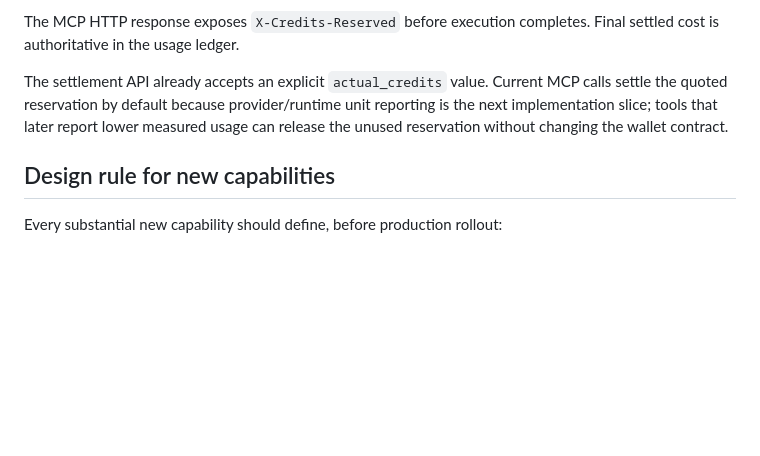
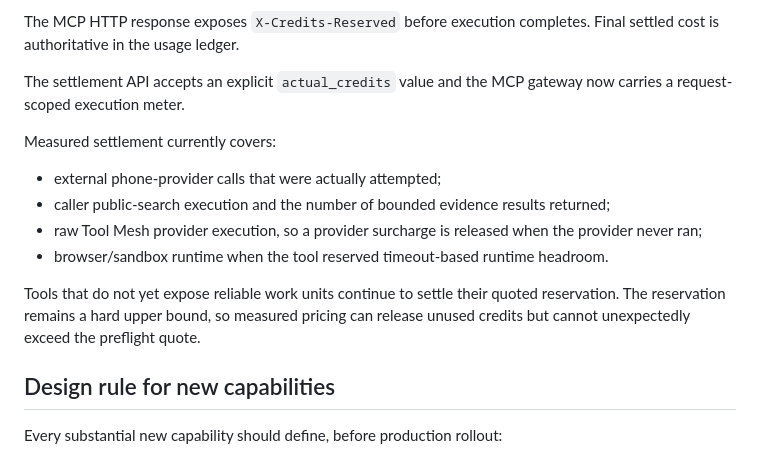
Before and after one commit to sphangcho203-afk/Web-Scrapping-CLI, a Markdown page: docs/CAPABILITY_ECONOMICS.md, the part around the change. GitHub-like rendering; blank space fills up the shorter version.

Commit message:
docs(billing): document measured settlement coverage

```diff
--- a/docs/CAPABILITY_ECONOMICS.md
+++ b/docs/CAPABILITY_ECONOMICS.md
@@ -142,7 +142,16 @@ Usage events keep:
 
 The MCP HTTP response exposes `X-Credits-Reserved` before execution completes. Final settled cost is authoritative in the usage ledger.
 
-The settlement API already accepts an explicit `actual_credits` value. Current MCP calls settle the quoted reservation by default because provider/runtime unit reporting is the next implementation slice; tools that later report lower measured usage can release the unused reservation without changing the wallet contract.
+The settlement API accepts an explicit `actual_credits` value and the MCP gateway now carries a request-scoped execution meter.
+
+Measured settlement currently covers:
+
+- external phone-provider calls that were actually attempted;
+- caller public-search execution and the number of bounded evidence results returned;
+- raw Tool Mesh provider execution, so a provider surcharge is released when the provider never ran;
+- browser/sandbox runtime when the tool reserved timeout-based runtime headroom.
+
+Tools that do not yet expose reliable work units continue to settle their quoted reservation. The reservation remains a hard upper bound, so measured pricing can release unused credits but cannot unexpectedly exceed the preflight quote.
 
 ## Design rule for new capabilities
 
```
